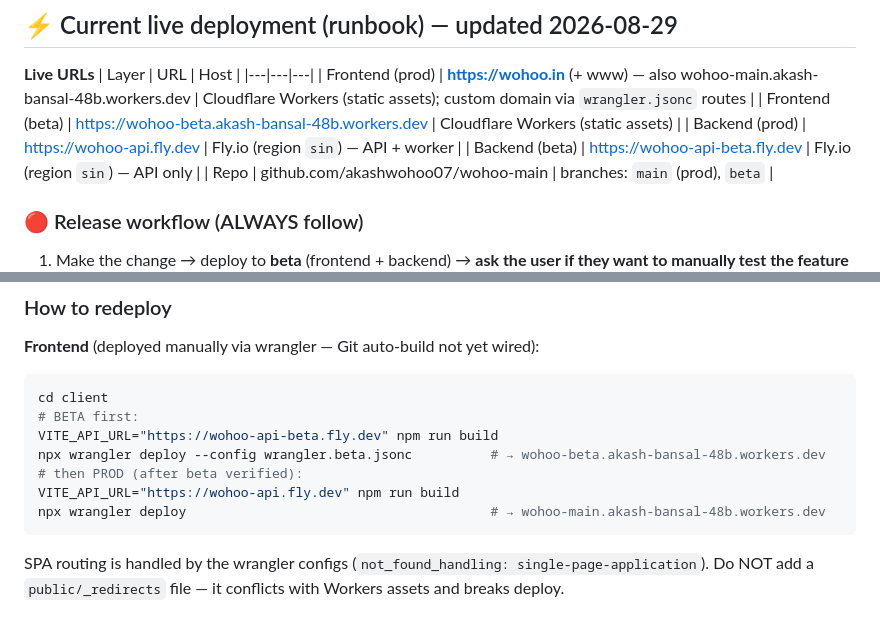
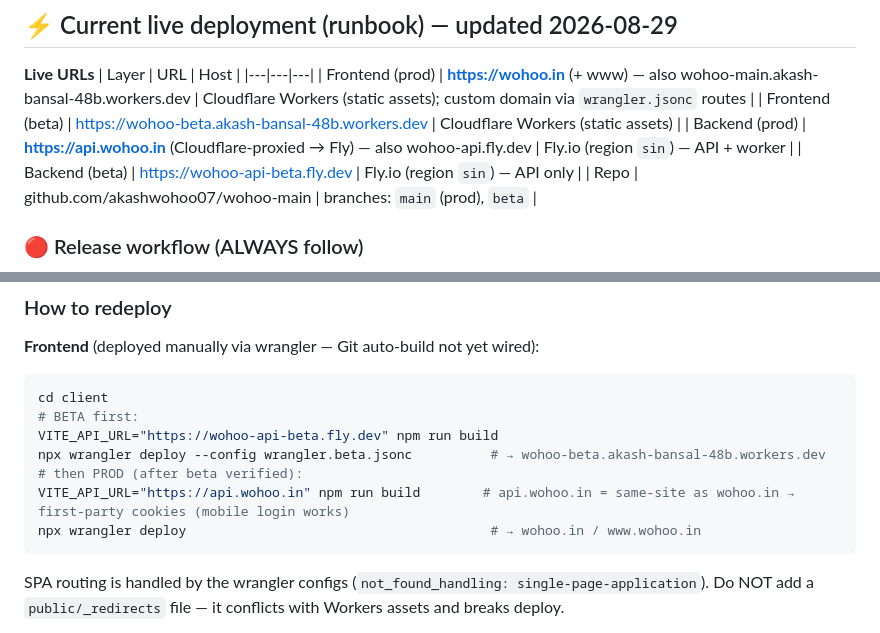
Before and after one commit to akashwohoo07/wohoo-main, a Markdown page: docs/DEPLOYMENT.md, 2 parts joined by grey strips. Drawn GitHub-style.

Commit message:
Prod API on api.wohoo.in (same-site) — fixes mobile login (first-party cookies)

````diff
--- a/docs/DEPLOYMENT.md
+++ b/docs/DEPLOYMENT.md
@@ -7,7 +7,7 @@
 |---|---|---|
 | Frontend (prod) | **https://wohoo.in** (+ www) — also wohoo-main.akash-bansal-48b.workers.dev | Cloudflare Workers (static assets); custom domain via `wrangler.jsonc` routes |
 | Frontend (beta) | https://wohoo-beta.akash-bansal-48b.workers.dev | Cloudflare Workers (static assets) |
-| Backend (prod) | https://wohoo-api.fly.dev | Fly.io (region `sin`) — API + worker |
+| Backend (prod) | **https://api.wohoo.in** (Cloudflare-proxied → Fly) — also wohoo-api.fly.dev | Fly.io (region `sin`) — API + worker |
 | Backend (beta) | https://wohoo-api-beta.fly.dev | Fly.io (region `sin`) — API only |
 | Repo | github.com/akashwohoo07/wohoo-main | branches: `main` (prod), `beta` |
 
@@ -38,8 +38,8 @@ cd client
 VITE_API_URL="https://wohoo-api-beta.fly.dev" npm run build
 npx wrangler deploy --config wrangler.beta.jsonc          # → wohoo-beta.akash-bansal-48b.workers.dev
 # then PROD (after beta verified):
-VITE_API_URL="https://wohoo-api.fly.dev" npm run build
-npx wrangler deploy                                       # → wohoo-main.akash-bansal-48b.workers.dev
+VITE_API_URL="https://api.wohoo.in" npm run build        # api.wohoo.in = same-site as wohoo.in → first-party cookies (mobile login works)
+npx wrangler deploy                                       # → wohoo.in / www.wohoo.in
 ```
 SPA routing is handled by the wrangler configs (`not_found_handling: single-page-application`).
 Do NOT add a `public/_redirects` file — it conflicts with Workers assets and breaks deploy.
````
